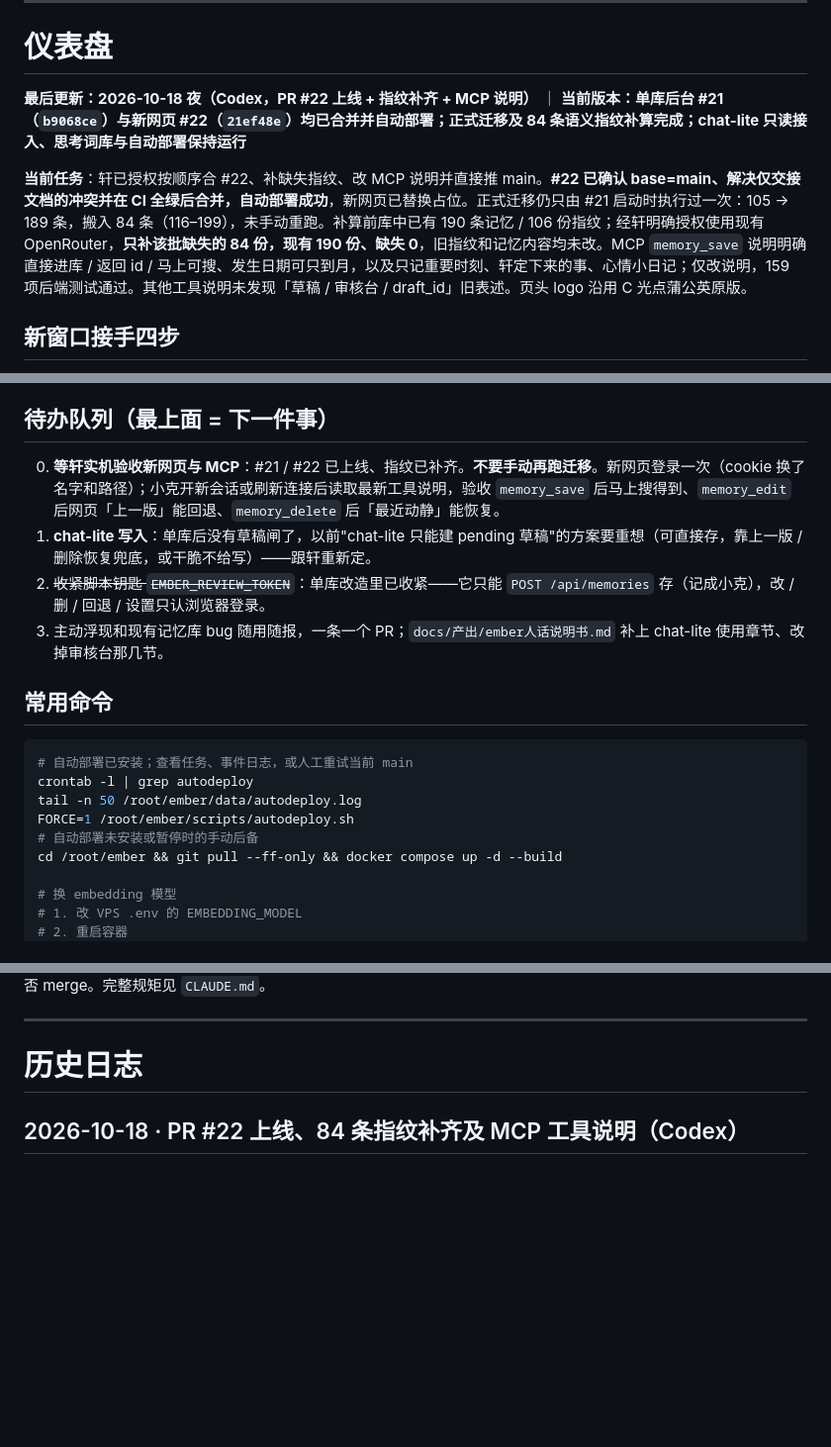
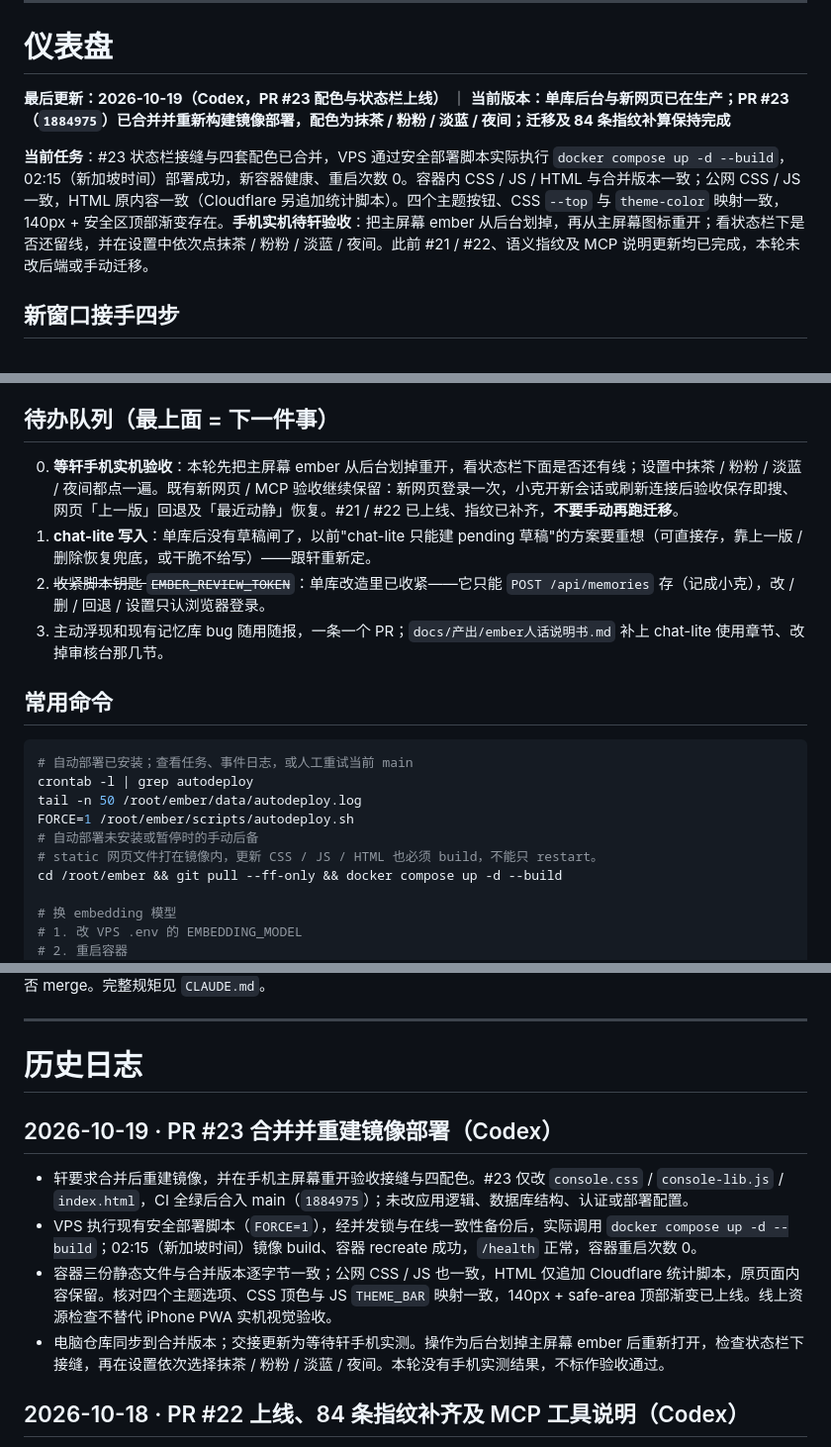
Before and after one commit to cloudxuan1/ember, a Markdown page: 交接.md, 3 parts joined by grey strips. Shown at 99% size. GitHub-like rendering; blank space fills up the shorter version.

Commit message:
docs: record PR23 rebuilt deployment and phone checks

```diff
--- a/交接.md
+++ b/交接.md
@@ -9,9 +9,9 @@
 
 # 仪表盘
 
-**最后更新：2026-10-18 夜（Codex，PR #22 上线 + 指纹补齐 + MCP 说明）** ｜ **当前版本：单库后台 #21（`b9068ce`）与新网页 #22（`21ef48e`）均已合并并自动部署；正式迁移及 84 条语义指纹补算完成；chat-lite 只读接入、思考词库与自动部署保持运行**
+**最后更新：2026-10-19（Codex，PR #23 配色与状态栏上线）** ｜ **当前版本：单库后台与新网页已在生产；PR #23（`1884975`）已合并并重新构建镜像部署，配色为抹茶 / 粉粉 / 淡蓝 / 夜间；迁移及 84 条指纹补算保持完成**
 
-**当前任务**：轩已授权按顺序合 #22、补缺失指纹、改 MCP 说明并直接推 main。**#22 已确认 base=main、解决仅交接文档的冲突并在 CI 全绿后合并，自动部署成功**，新网页已替换占位。正式迁移仍只由 #21 启动时执行过一次：105 → 189 条，搬入 84 条（116–199），未手动重跑。补算前库中已有 190 条记忆 / 106 份指纹；经轩明确授权使用现有 OpenRouter，**只补该批缺失的 84 份，现有 190 份、缺失 0**，旧指纹和记忆内容均未改。MCP `memory_save` 说明明确直接进库 / 返回 id / 马上可搜、发生日期可只到月，以及只记重要时刻、轩定下来的事、心情小日记；仅改说明，159 项后端测试通过。其他工具说明未发现「草稿 / 审核台 / draft_id」旧表述。页头 logo 沿用 C 光点蒲公英原版。
+**当前任务**：#23 状态栏接缝与四套配色已合并，VPS 通过安全部署脚本实际执行 `docker compose up -d --build`，02:15（新加坡时间）部署成功，新容器健康、重启次数 0。容器内 CSS / JS / HTML 与合并版本一致；公网 CSS / JS 一致，HTML 原内容一致（Cloudflare 另追加统计脚本）。四个主题按钮、CSS `--top` 与 `theme-color` 映射一致，140px + 安全区顶部渐变存在。**手机实机待轩验收**：把主屏幕 ember 从后台划掉，再从主屏幕图标重开；看状态栏下是否还留线，并在设置中依次点抹茶 / 粉粉 / 淡蓝 / 夜间。此前 #21 / #22、语义指纹及 MCP 说明更新均已完成，本轮未改后端或手动迁移。
 
 ## 新窗口接手四步
 
@@ -32,7 +32,7 @@
 
 ## 待办队列（最上面 = 下一件事）
 
-0. **等轩实机验收新网页与 MCP**：#21 / #22 已上线、指纹已补齐。**不要手动再跑迁移**。新网页登录一次（cookie 换了名字和路径）；小克开新会话或刷新连接后读取最新工具说明，验收 `memory_save` 后马上搜得到、`memory_edit` 后网页「上一版」能回退、`memory_delete` 后「最近动静」能恢复。
+0. **等轩手机实机验收**：本轮先把主屏幕 ember 从后台划掉重开，看状态栏下面是否还有线；设置中抹茶 / 粉粉 / 淡蓝 / 夜间都点一遍。既有新网页 / MCP 验收继续保留：新网页登录一次，小克开新会话或刷新连接后验收保存即搜、网页「上一版」回退及「最近动静」恢复。#21 / #22 已上线、指纹已补齐，**不要手动再跑迁移**。
 1. **chat-lite 写入**：单库后没有草稿闸了，以前"chat-lite 只能建 pending 草稿"的方案要重想（可直接存，靠上一版 / 删除恢复兜底，或干脆不给写）——跟轩重新定。
 2. ~~收紧脚本钥匙 `EMBER_REVIEW_TOKEN`~~：单库改造里已收紧——它只能 `POST /api/memories` 存（记成小克），改 / 删 / 回退 / 设置只认浏览器登录。
 3. 主动浮现和现有记忆库 bug 随用随报，一条一个 PR；`docs/产出/ember人话说明书.md` 补上 chat-lite 使用章节、改掉审核台那几节。
@@ -45,6 +45,7 @@ crontab -l | grep autodeploy
 tail -n 50 /root/ember/data/autodeploy.log
 FORCE=1 /root/ember/scripts/autodeploy.sh
 # 自动部署未安装或暂停时的手动后备
+# static 网页文件打在镜像内，更新 CSS / JS / HTML 也必须 build，不能只 restart。
 cd /root/ember && git pull --ff-only && docker compose up -d --build
 
 # 换 embedding 模型
@@ -87,6 +88,13 @@ python3 /root/ember/scripts/sqlite_backup.py /root/ember/data/ember.db /root/emb
 ---
 
 # 历史日志
+
+## 2026-10-19 · PR #23 合并并重建镜像部署（Codex）
+
+- 轩要求合并后重建镜像，并在手机主屏幕重开验收接缝与四配色。#23 仅改 `console.css` / `console-lib.js` / `index.html`，CI 全绿后合入 main（`1884975`）；未改应用逻辑、数据库结构、认证或部署配置。
+- VPS 执行现有安全部署脚本（`FORCE=1`），经并发锁与在线一致性备份后，实际调用 `docker compose up -d --build`；02:15（新加坡时间）镜像 build、容器 recreate 成功，`/health` 正常，容器重启次数 0。
+- 容器三份静态文件与合并版本逐字节一致；公网 CSS / JS 也一致，HTML 仅追加 Cloudflare 统计脚本，原页面内容保留。核对四个主题选项、CSS 顶色与 JS `THEME_BAR` 映射一致，140px + safe-area 顶部渐变已上线。线上资源检查不替代 iPhone PWA 实机视觉验收。
+- 电脑仓库同步到合并版本；交接更新为等待轩手机实测。操作为后台划掉主屏幕 ember 后重新打开，检查状态栏下接缝，再在设置依次选择抹茶 / 粉粉 / 淡蓝 / 夜间。本轮没有手机实测结果，不标作验收通过。
 
 ## 2026-10-18 · PR #22 上线、84 条指纹补齐及 MCP 工具说明（Codex）
 
```
Also changed, not shown: other parts of 交接.md (+1 -1 lines).
